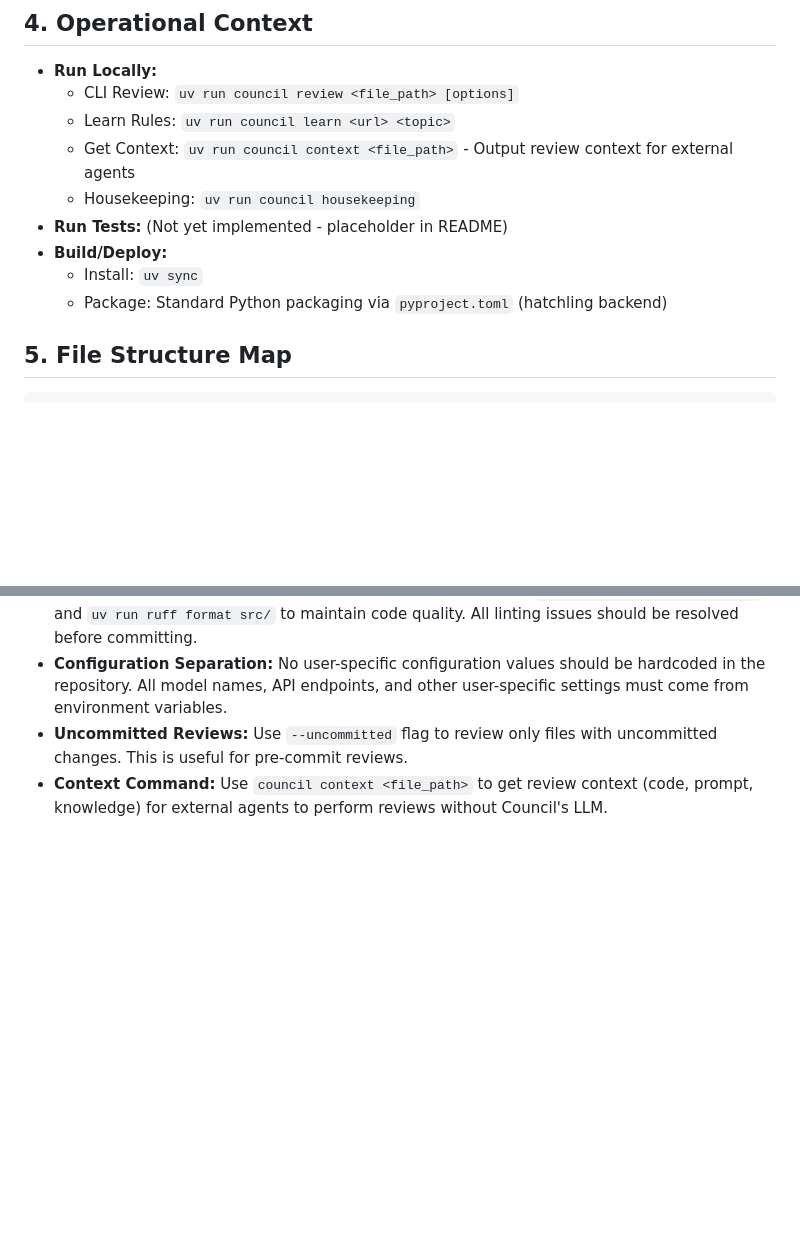
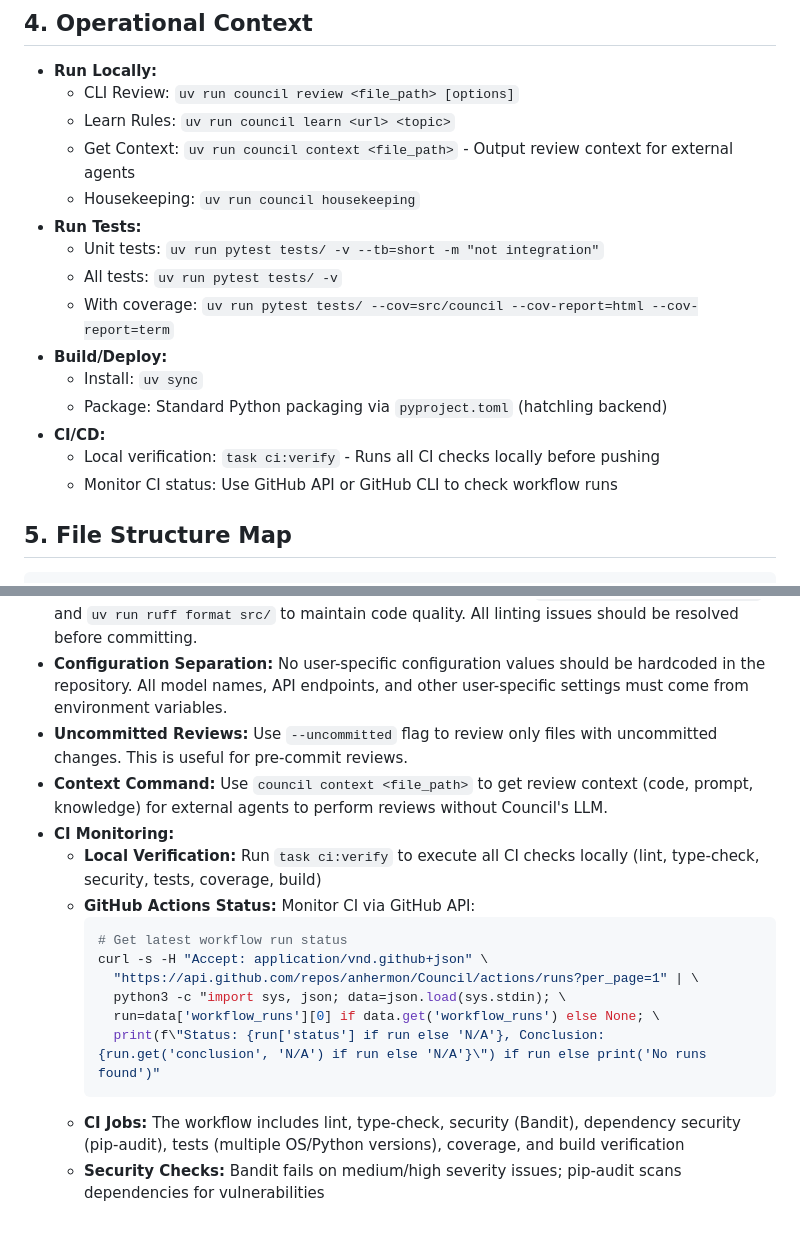
Before and after one commit to anhermon/Council, a Markdown page: ai_docs/project_context.md, 2 parts joined by grey strips. Rendered like a GitHub page; blank space fills up the shorter version.

Commit message:
📚 docs: Add CI monitoring documentation
Added comprehensive CI monitoring documentation including:
- Local verification with task ci:verify
- GitHub API commands to check CI status
- Overview of all CI jobs and security checks

````diff
--- a/ai_docs/project_context.md
+++ b/ai_docs/project_context.md
@@ -35,10 +35,16 @@ The Council is an AI-powered code review agent. It uses Repomix to extract compr
   - Learn Rules: `uv run council learn <url> <topic>`
   - Get Context: `uv run council context <file_path>` - Output review context for external agents
   - Housekeeping: `uv run council housekeeping`
-- **Run Tests:** (Not yet implemented - placeholder in README)
+- **Run Tests:**
+  - Unit tests: `uv run pytest tests/ -v --tb=short -m "not integration"`
+  - All tests: `uv run pytest tests/ -v`
+  - With coverage: `uv run pytest tests/ --cov=src/council --cov-report=html --cov-report=term`
 - **Build/Deploy:**
   - Install: `uv sync`
   - Package: Standard Python packaging via `pyproject.toml` (hatchling backend)
+- **CI/CD:**
+  - Local verification: `task ci:verify` - Runs all CI checks locally before pushing
+  - Monitor CI status: Use GitHub API or GitHub CLI to check workflow runs
 
 ## 5. File Structure Map
 
@@ -85,3 +91,16 @@ council/
 - **Configuration Separation:** No user-specific configuration values should be hardcoded in the repository. All model names, API endpoints, and other user-specific settings must come from environment variables.
 - **Uncommitted Reviews:** Use `--uncommitted` flag to review only files with uncommitted changes. This is useful for pre-commit reviews.
 - **Context Command:** Use `council context <file_path>` to get review context (code, prompt, knowledge) for external agents to perform reviews without Council's LLM.
+- **CI Monitoring:**
+  - **Local Verification:** Run `task ci:verify` to execute all CI checks locally (lint, type-check, security, tests, coverage, build)
+  - **GitHub Actions Status:** Monitor CI via GitHub API:
+    ```bash
+    # Get latest workflow run status
+    curl -s -H "Accept: application/vnd.github+json" \
+      "https://api.github.com/repos/anhermon/Council/actions/runs?per_page=1" | \
+      python3 -c "import sys, json; data=json.load(sys.stdin); \
+      run=data['workflow_runs'][0] if data.get('workflow_runs') else None; \
+      print(f\"Status: {run['status'] if run else 'N/A'}, Conclusion: {run.get('conclusion', 'N/A') if run else 'N/A'}\") if run else print('No runs found')"
+    ```
+  - **CI Jobs:** The workflow includes lint, type-check, security (Bandit), dependency security (pip-audit), tests (multiple OS/Python versions), coverage, and build verification
+  - **Security Checks:** Bandit fails on medium/high severity issues; pip-audit scans dependencies for vulnerabilities
````
